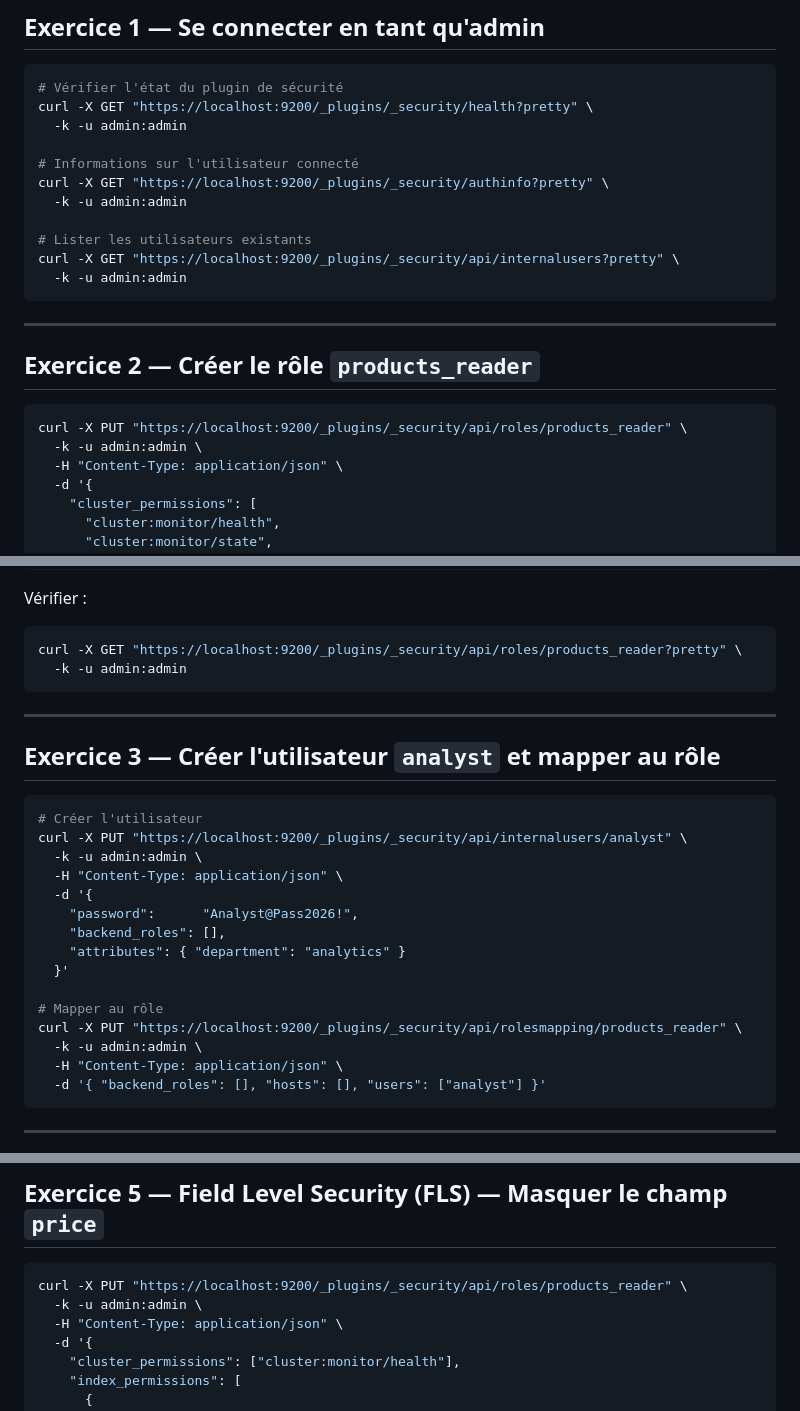
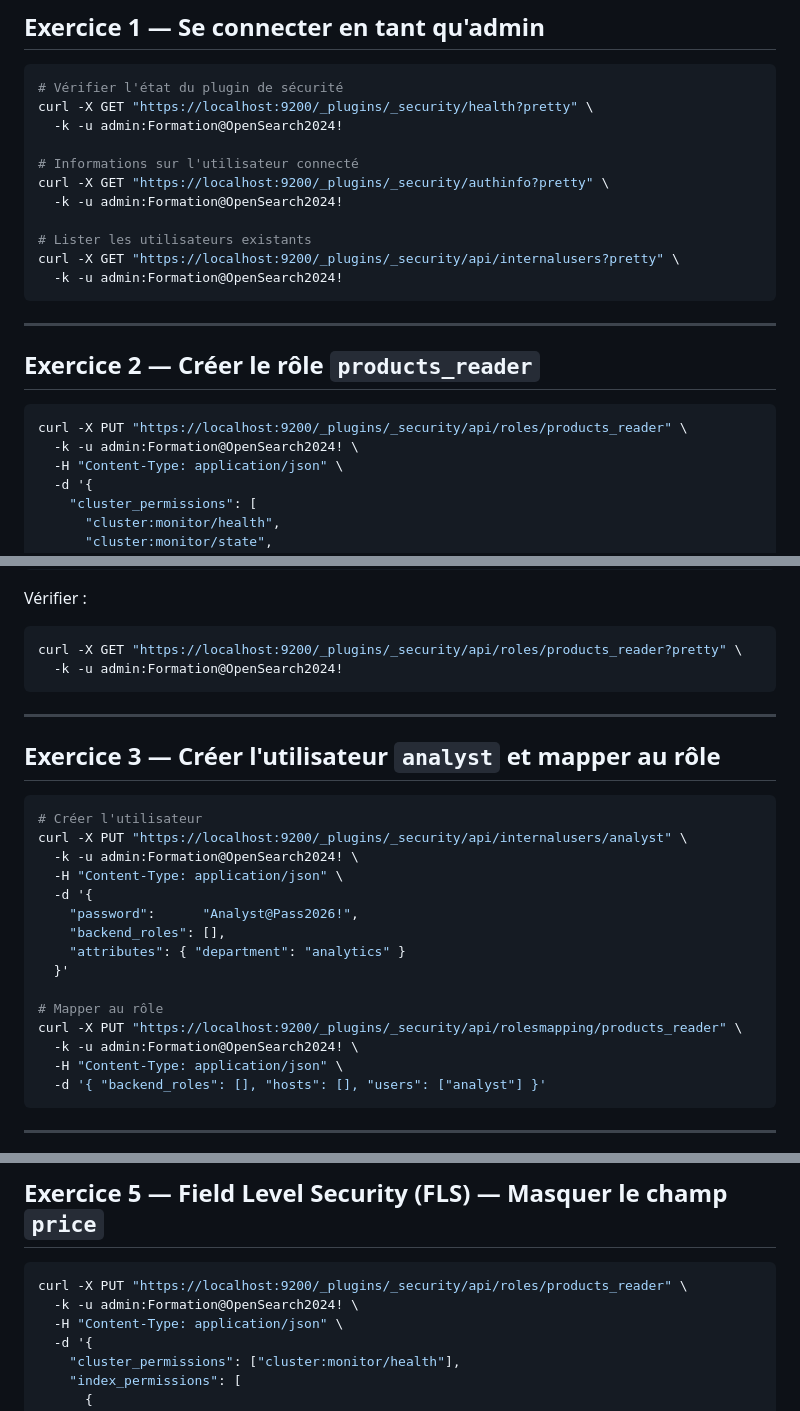
Before and after one commit to i7paradise/formation-opensearch, a Markdown page: labs/tp5-securite/README.md, 3 parts joined by grey strips. Drawn GitHub-style.

Commit message:
sync: update from private repo @ ea90118

````diff
--- a/labs/tp5-securite/README.md
+++ b/labs/tp5-securite/README.md
@@ -43,15 +43,15 @@ Security Plugin
 ```bash
 # Vérifier l'état du plugin de sécurité
 curl -X GET "https://localhost:9200/_plugins/_security/health?pretty" \
-  -k -u admin:admin
+  -k -u admin:Formation@OpenSearch2024!
 
 # Informations sur l'utilisateur connecté
 curl -X GET "https://localhost:9200/_plugins/_security/authinfo?pretty" \
-  -k -u admin:admin
+  -k -u admin:Formation@OpenSearch2024!
 
 # Lister les utilisateurs existants
 curl -X GET "https://localhost:9200/_plugins/_security/api/internalusers?pretty" \
-  -k -u admin:admin
+  -k -u admin:Formation@OpenSearch2024!
 ```
 
 ---
@@ -60,7 +60,7 @@ curl -X GET "https://localhost:9200/_plugins/_security/api/internalusers?pretty"
 
 ```bash
 curl -X PUT "https://localhost:9200/_plugins/_security/api/roles/products_reader" \
-  -k -u admin:admin \
+  -k -u admin:Formation@OpenSearch2024! \
   -H "Content-Type: application/json" \
   -d '{
     "cluster_permissions": [
@@ -91,7 +91,7 @@ curl -X PUT "https://localhost:9200/_plugins/_security/api/roles/products_reader
 Vérifier :
 ```bash
 curl -X GET "https://localhost:9200/_plugins/_security/api/roles/products_reader?pretty" \
-  -k -u admin:admin
+  -k -u admin:Formation@OpenSearch2024!
 ```
 
 ---
@@ -101,7 +101,7 @@ curl -X GET "https://localhost:9200/_plugins/_security/api/roles/products_reader
 ```bash
 # Créer l'utilisateur
 curl -X PUT "https://localhost:9200/_plugins/_security/api/internalusers/analyst" \
-  -k -u admin:admin \
+  -k -u admin:Formation@OpenSearch2024! \
   -H "Content-Type: application/json" \
   -d '{
     "password":      "Analyst@Pass2026!",
@@ -111,7 +111,7 @@ curl -X PUT "https://localhost:9200/_plugins/_security/api/internalusers/analyst
 
 # Mapper au rôle
 curl -X PUT "https://localhost:9200/_plugins/_security/api/rolesmapping/products_reader" \
-  -k -u admin:admin \
+  -k -u admin:Formation@OpenSearch2024! \
   -H "Content-Type: application/json" \
   -d '{ "backend_roles": [], "hosts": [], "users": ["analyst"] }'
 ```
@@ -142,7 +142,7 @@ curl -X POST "https://localhost:9200/products/_doc" \
 
 ```bash
 curl -X PUT "https://localhost:9200/_plugins/_security/api/roles/products_reader" \
-  -k -u admin:admin \
+  -k -u admin:Formation@OpenSearch2024! \
   -H "Content-Type: application/json" \
   -d '{
     "cluster_permissions": ["cluster:monitor/health"],
````
Also changed, not shown: other parts of labs/tp5-securite/README.md (+1 -1 lines), 1 other file.
